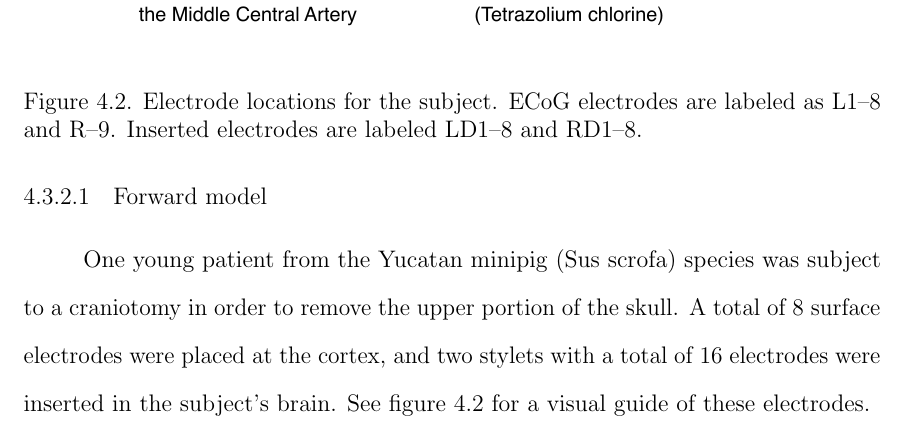
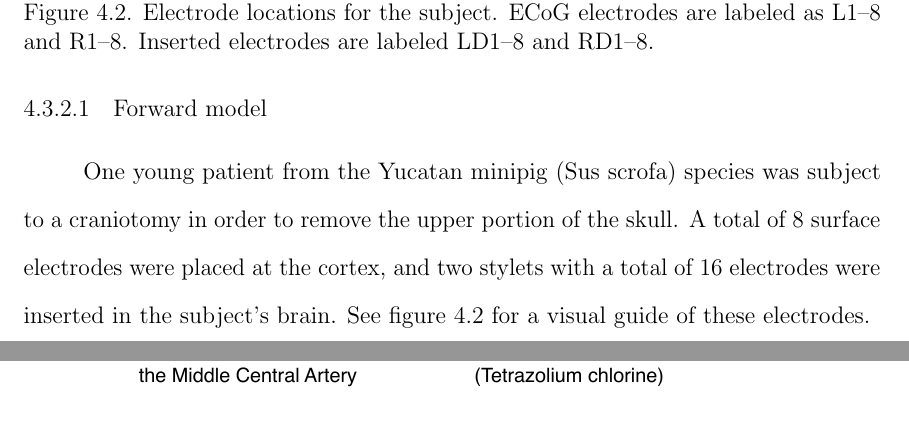
Before and after one commit to EncisoAlva/dissertationEncisoAlva, a LaTeX thesis (main_prev.tex, which reads model.tex): part of page 56 of 62 before the commit and two parts of pages 56 and 57 of 62 after it, the two joined at a grey line, cut so that both start at the same text. Compiled offline with pdfLaTeX.

Commit message:
Updates from Overleaf

```diff
--- a/model.tex
+++ b/model.tex
@@ -525,8 +525,8 @@ See figure \ref{fig:pig_elecs} for a visual guide of these electrodes.
 
 \begin{figure}
 \centering
-\includegraphics[width=\linewidth]{./img/Pregions_real.pdf}
-\caption{Electrode locations for the subject. ECoG electrodes are labeled as L1--8 and R--9. Inserted electrodes are labeled LD1--8 and RD1--8}
+\includegraphics[width=0.8\linewidth]{./img_borrow/electrodes_short.png}
+\caption{Electrode locations for the subject. ECoG electrodes are labeled as L1--8 and R1--8. Inserted electrodes are labeled LD1--8 and RD1--8}
 \label{fig:pig_elecs}
 \end{figure}
 
```
